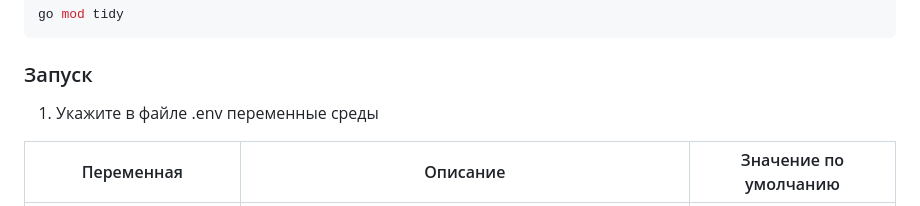
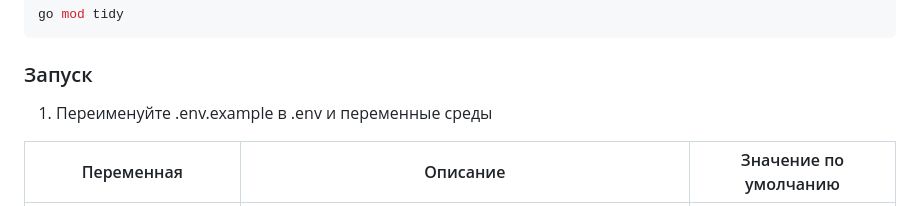
Before and after one commit to AzizovHikmatullo/calc-go_V2, a Markdown page: README.md, the part around the change. Rendered like a GitHub page.

```diff
--- a/README.md
+++ b/README.md
@@ -90,7 +90,7 @@ go mod tidy
 
 ### Запуск
 
-1. Укажите в файле .env переменные среды
+1. Переименуйте .env.example в .env и переменные среды
 
 | Переменная                | Описание                                                     | Значение по умолчанию |
 |---------------------------|--------------------------------------------------------------|-----------------------|
```
